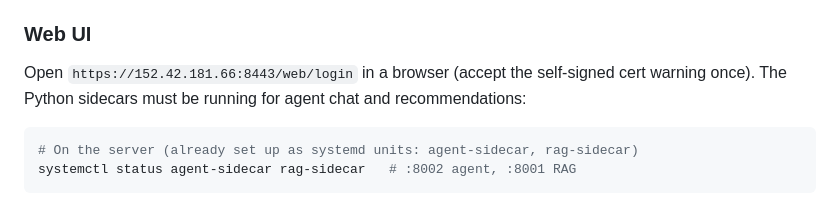
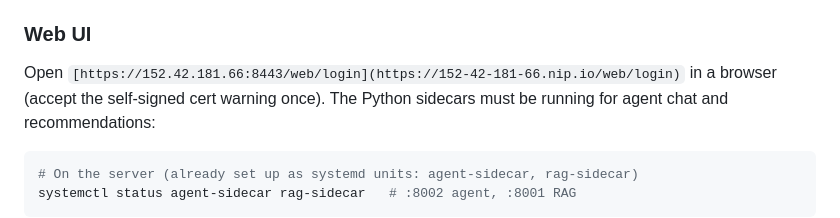
Before and after one commit to wushi2333/wellness-ca, a Markdown page: README.md, the part around the change. GitHub-like rendering.

Commit message:
Change web login URL in README
Updated the web login URL to use nip.io for better accessibility.

````diff
--- a/README.md
+++ b/README.md
@@ -104,7 +104,7 @@ Runtime env vars (set in the `wellness-backend.service` unit): `DB_HOST`, `DB_PO
 
 ### Web UI
 
-Open `https://152.42.181.66:8443/web/login` in a browser (accept the self-signed cert
+Open `[https://152.42.181.66:8443/web/login](https://152-42-181-66.nip.io/web/login)` in a browser (accept the self-signed cert
 warning once). The Python sidecars must be running for agent chat and recommendations:
 
 ```bash
````
